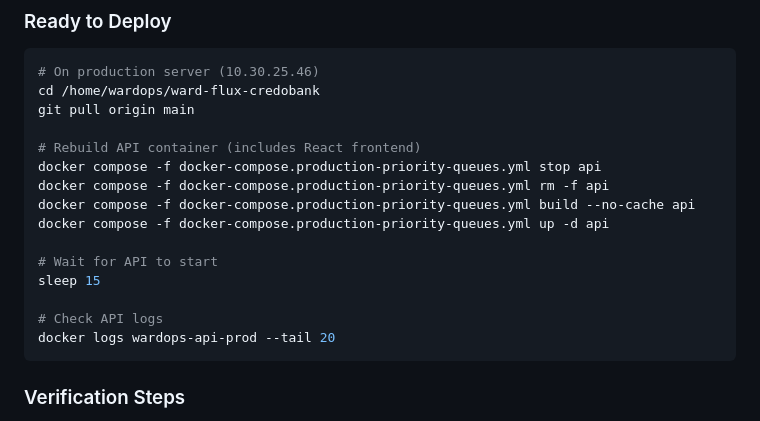
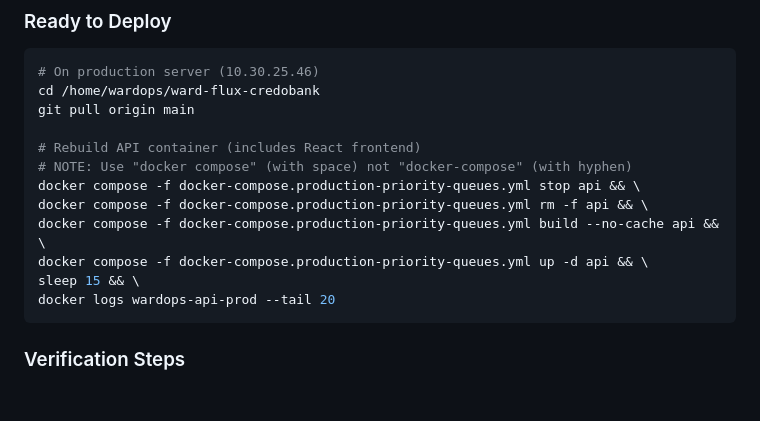
Before and after one commit to ward-tech-solutions/ward-flux-credobank, a Markdown page: SESSION-SUMMARY-ISP-UI-COMPLETE.md, the part around the change. Drawn GitHub-style; blank space fills up the shorter version.

````diff
--- a/SESSION-SUMMARY-ISP-UI-COMPLETE.md
+++ b/SESSION-SUMMARY-ISP-UI-COMPLETE.md
@@ -156,15 +156,12 @@ cd /home/wardops/ward-flux-credobank
 git pull origin main
 
 # Rebuild API container (includes React frontend)
-docker compose -f docker-compose.production-priority-queues.yml stop api
-docker compose -f docker-compose.production-priority-queues.yml rm -f api
-docker compose -f docker-compose.production-priority-queues.yml build --no-cache api
-docker compose -f docker-compose.production-priority-queues.yml up -d api
-
-# Wait for API to start
-sleep 15
-
-# Check API logs
+# NOTE: Use "docker compose" (with space) not "docker-compose" (with hyphen)
+docker compose -f docker-compose.production-priority-queues.yml stop api && \
+docker compose -f docker-compose.production-priority-queues.yml rm -f api && \
+docker compose -f docker-compose.production-priority-queues.yml build --no-cache api && \
+docker compose -f docker-compose.production-priority-queues.yml up -d api && \
+sleep 15 && \
 docker logs wardops-api-prod --tail 20
 ```
 
````
Also changed, not shown: CREDO-SERVER-DEPLOYMENT-COMMANDS.md (added, +287 -0 lines).
